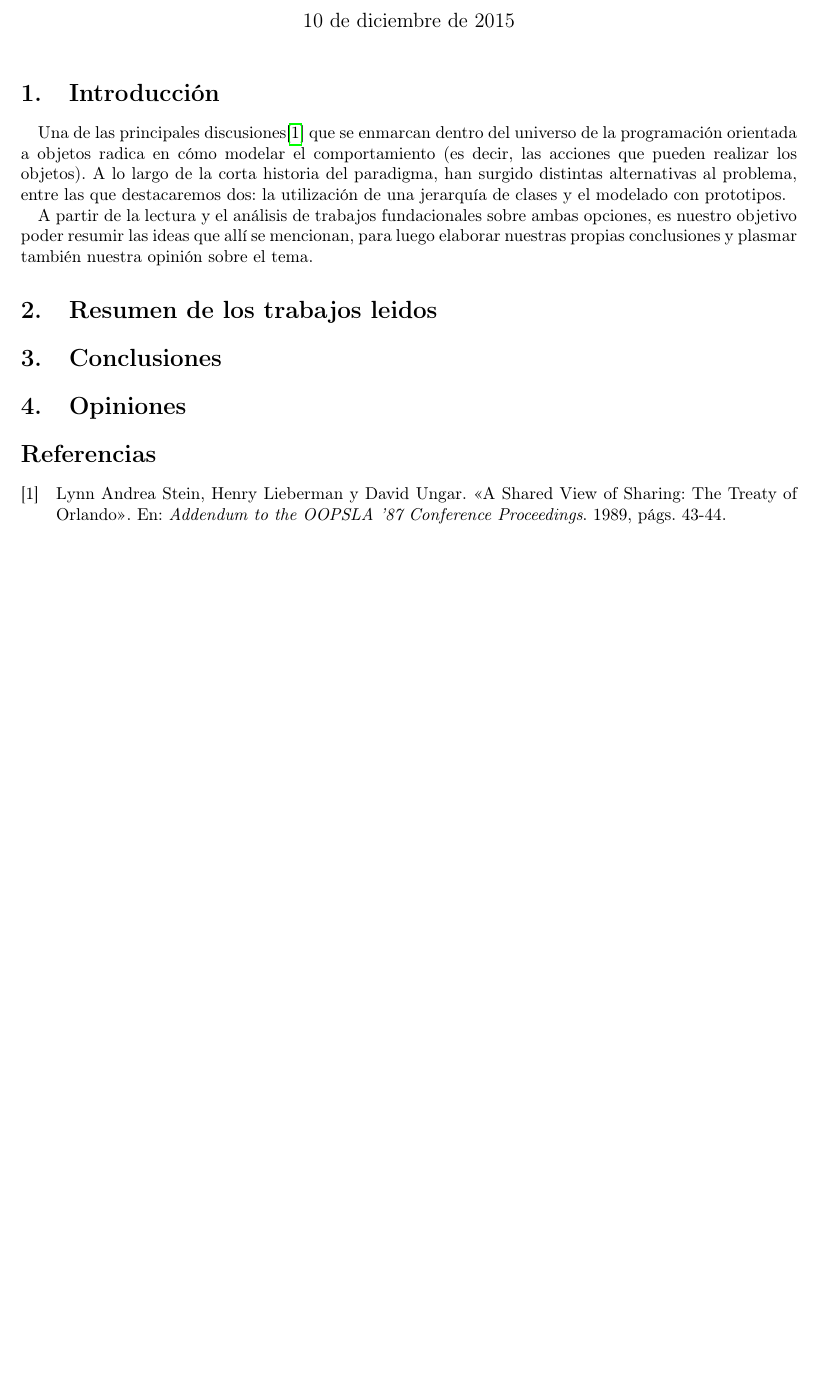
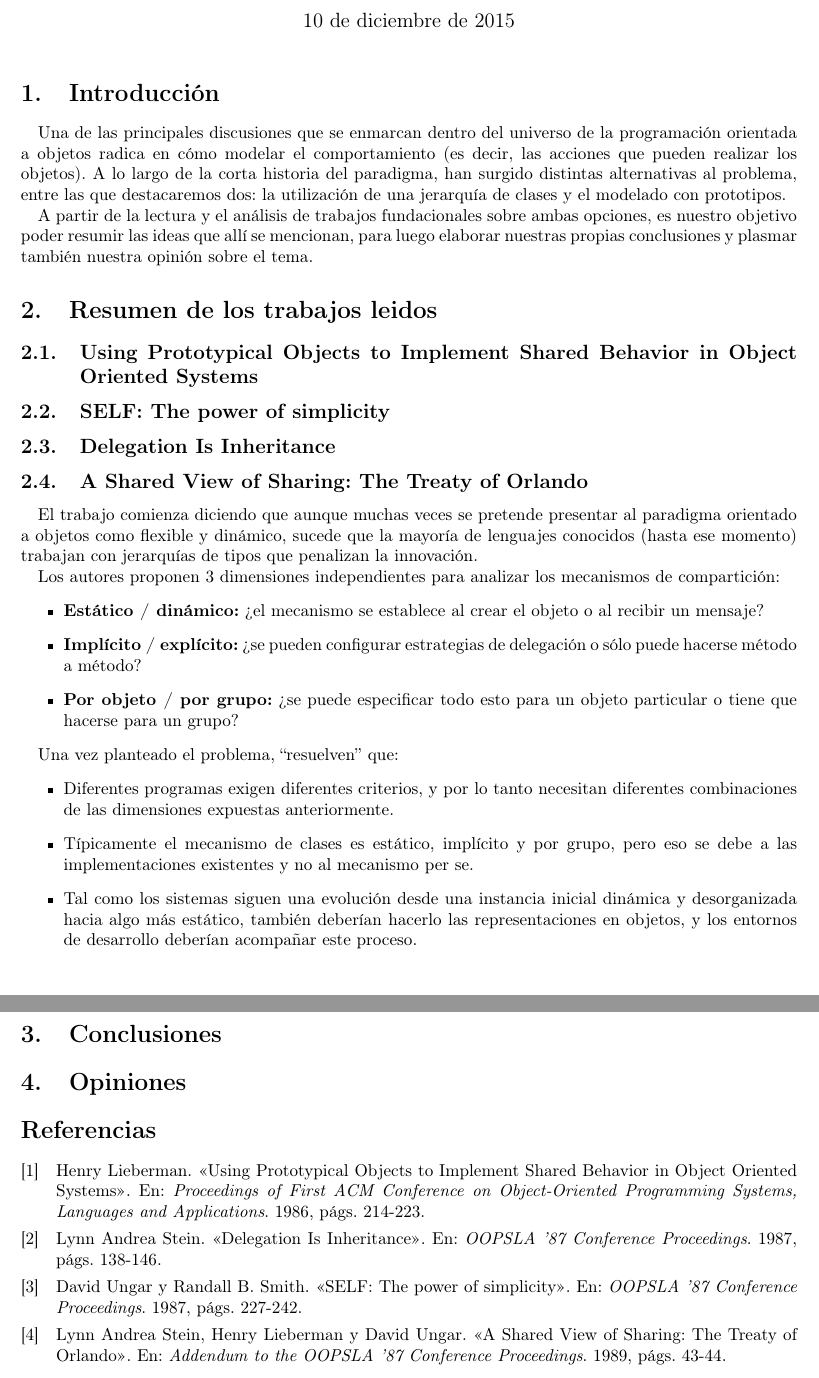
Before and after one commit to pepita-remembrance/obj1-informe-papers, a LaTeX document (main.tex): part of the page before the commit and two parts of pages 1 and 2 of 2 after it, the two joined at a grey line, cut so that both start at the same text, the shorter picture padded with empty space. Compiled offline with pdfLaTeX.

Commit message:
Resumen del Treaty of Orlando

```diff
--- a/main.tex
+++ b/main.tex
@@ -9,10 +9,10 @@
 \usepackage{xcolor}
 \usepackage{hyperref}
 
-\newcommand{\borrador}[1]{{\color{red}{#1}}}
-\newcommand\nombre{\textsc}
+\nocite{*}
+\addbibresource{main.bib}
 
-\addbibresource{main.bib}
+\newcommand{\strongitem}[1]{\item \textbf{#1:}}
 
 \setlength\parindent{1em}
 
@@ -24,11 +24,32 @@
 \maketitle
 
 \section{Introducción}
-Una de las principales discusiones\cite{Treaty} que se enmarcan dentro del universo de la programación orientada a objetos radica en cómo modelar el comportamiento (es decir, las acciones que pueden realizar los objetos). A lo largo de la corta historia del paradigma, han surgido distintas alternativas al problema, entre las que destacaremos dos: la utilización de una jerarquía de clases y el modelado con prototipos.
+Una de las principales discusiones que se enmarcan dentro del universo de la programación orientada a objetos radica en cómo modelar el comportamiento (es decir, las acciones que pueden realizar los objetos). A lo largo de la corta historia del paradigma, han surgido distintas alternativas al problema, entre las que destacaremos dos: la utilización de una jerarquía de clases y el modelado con prototipos.
 
 A partir de la lectura y el análisis de trabajos fundacionales sobre ambas opciones, es nuestro objetivo poder resumir las ideas que allí se mencionan, para luego elaborar nuestras propias conclusiones y plasmar también nuestra opinión sobre el tema.
 
 \section{Resumen de los trabajos leidos}
+
+\subsection{Using Prototypical Objects to Implement Shared Behavior in Object Oriented Systems}
+\subsection{SELF: The power of simplicity}
+\subsection{Delegation Is Inheritance}
+
+\subsection{A Shared View of Sharing: The Treaty of Orlando}
+El trabajo comienza diciendo que aunque muchas veces se pretende presentar al paradigma orientado a objetos como flexible y dinámico, sucede que la mayoría de lenguajes conocidos (hasta ese momento) trabajan con jerarquías de tipos que penalizan la innovación.
+
+Los autores proponen 3 dimensiones independientes para analizar los mecanismos de compartición:
+\begin{itemize}
+	\strongitem{Estático / dinámico} ¿el mecanismo se establece al crear el objeto o al recibir un mensaje?
+	\strongitem{Implícito / explícito} ¿se pueden configurar estrategias de delegación o sólo puede hacerse método a método?
+	\strongitem{Por objeto / por grupo} ¿se puede especificar todo esto para un objeto particular o tiene que hacerse para un grupo?
+\end{itemize}
+
+Una vez planteado el problema, ``resuelven'' que:
+\begin{itemize}
+	\item Diferentes programas exigen diferentes criterios, y por lo tanto necesitan diferentes combinaciones de las dimensiones expuestas anteriormente.
+	\item Típicamente el mecanismo de clases es estático, implícito y por grupo, pero eso se debe a las implementaciones existentes y no al mecanismo per se.
+	\item Tal como los sistemas siguen una evolución desde una instancia inicial dinámica y desorganizada hacia algo más estático, también deberían hacerlo las representaciones en objetos, y los entornos de desarrollo deberían acompañar este proceso.
+\end{itemize}
 
 \section{Conclusiones}
 
```
